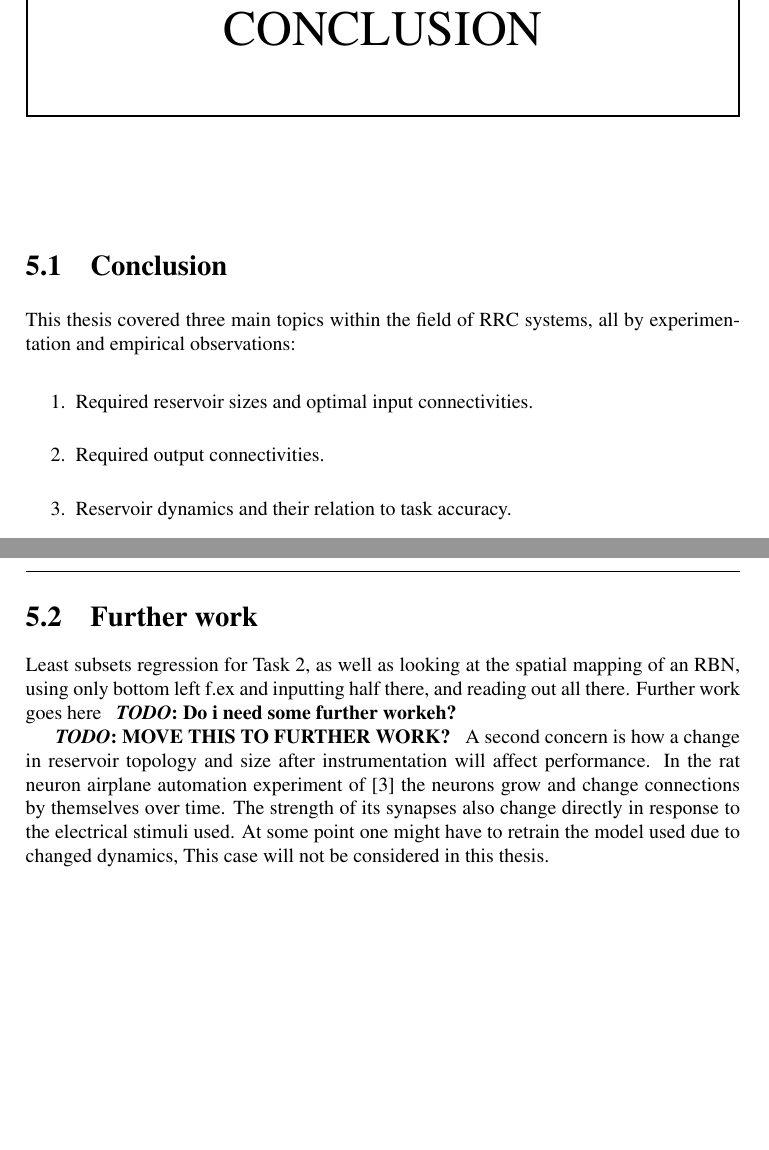
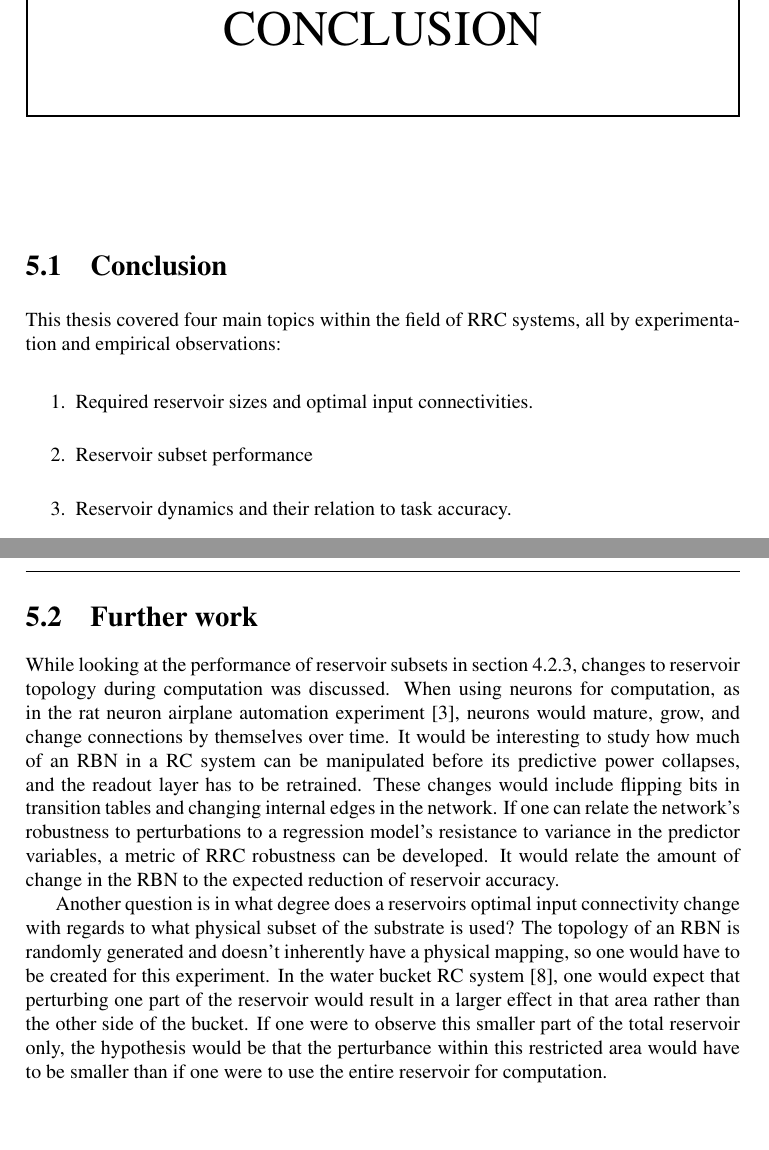
Before and after one commit to aleksanb/MastersThesis, a LaTeX thesis (main.tex, which reads conclusion/conclusion.tex): two parts of pages 45 and 46 of 64, joined at a grey line, cut so that both start at the same text. Compiled offline with pdfLaTeX; TikZ figures are drawn from their code, not taken from saved files.

Commit message:
Finish further work

```diff
--- a/conclusion/conclusion.tex
+++ b/conclusion/conclusion.tex
@@ -3,12 +3,12 @@
 
 \section{Conclusion}
 
-This thesis covered three main topics within the field of RRC systems,
+This thesis covered four main topics within the field of RRC systems,
 all by experimentation and empirical observations:
 
 \begin{enumerate}
     \item Required reservoir sizes and optimal input connectivities.
-    \item Required output connectivities.
+    \item Reservoir subset performance
     \item Reservoir dynamics and their relation to task accuracy.
 \end{enumerate}
 
@@ -26,16 +26,22 @@ One will have to continue to rely on RBN criticality as an indicator of RBN perf
 
 \section{Further work}
 
+While looking at the performance of reservoir subsets in section \ref{section:output_connectivity-discussion},
+changes to reservoir topology during computation was discussed.
+When using neurons for computation,
+as in the rat neuron airplane automation experiment \cite{demarse2005adaptive},
+neurons would mature, grow, and change connections by themselves over time.
+It would be interesting to study how much of an RBN in a RC system can be manipulated before its predictive power collapses,
+and the readout layer has to be retrained.
+These changes would include flipping bits in transition tables and changing internal edges in the network.
+If one can relate the network's robustness to perturbations to a regression model's resistance to variance in the predictor variables,
+a metric of RRC robustness can be developed.
+It would relate the amount of change in the RBN to the expected reduction of reservoir accuracy.
 
-Least subsets regression for Task 2,
-as well as looking at the spatial mapping of an RBN,
-using only bottom left f.ex and inputting half there, and reading out all there.
-Further work goes here \todo{Do i need some further workeh?}
-
-
-\todo{MOVE THIS TO FURTHER WORK?}
-A second concern is how a change in reservoir topology and size after instrumentation will affect performance.
-In the rat neuron airplane automation experiment of \cite{demarse2005adaptive} the neurons grow and change connections by themselves over time.
-The strength of its synapses also change directly in response to the electrical stimuli used.
-At some point one might have to retrain the model used due to changed dynamics,
-This case will not be considered in this thesis.
+Another question is in what degree does a reservoirs optimal input connectivity change with regards to what physical subset of the substrate is used?
+The topology of an RBN is randomly generated and doesn't inherently have a physical mapping,
+so one would have to be created for this experiment.
+In the water bucket RC system \cite{fernando2003pattern},
+one would expect that perturbing one part of the reservoir would result in a larger effect in that area rather than the other side of the bucket.
+If one were to observe this smaller part of the total reservoir only,
+the hypothesis would be that the perturbance within this restricted area would have to be smaller than if one were to use the entire reservoir for computation.
```
Also changed, not shown: experiments/output_connectivity.tex (+1 -0 lines).
